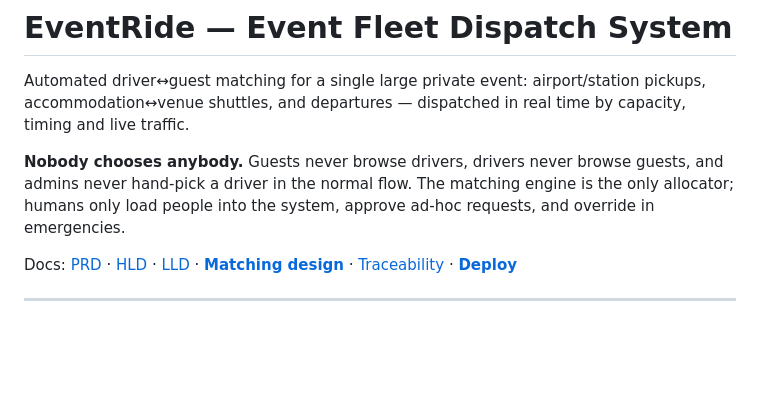
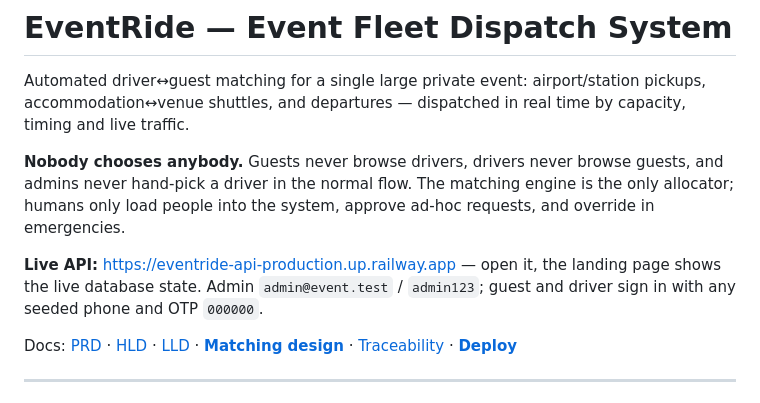
Before and after one commit to kumarrohitkumar/eventride, a Markdown page: README.md, the part around the change. Rendered like a GitHub page; blank space fills up the shorter version.

```diff
--- a/README.md
+++ b/README.md
@@ -7,6 +7,10 @@ live traffic.
 **Nobody chooses anybody.** Guests never browse drivers, drivers never browse guests, and admins
 never hand-pick a driver in the normal flow. The matching engine is the only allocator; humans only
 load people into the system, approve ad-hoc requests, and override in emergencies.
+
+**Live API:** https://eventride-api-production.up.railway.app — open it, the landing page shows the
+live database state. Admin `admin@event.test` / `admin123`; guest and driver sign in with any seeded
+phone and OTP `000000`.
 
 Docs: [PRD](docs/PRD.md) · [HLD](docs/HLD.md) · [LLD](docs/LLD.md) · **[Matching design](docs/DESIGN-matching.md)** · [Traceability](docs/TRACEABILITY.md) · **[Deploy](docs/DEPLOY.md)**
 
```
Also changed, not shown: docs/LOOM-SCRIPT.md (added, +148 -0 lines).
